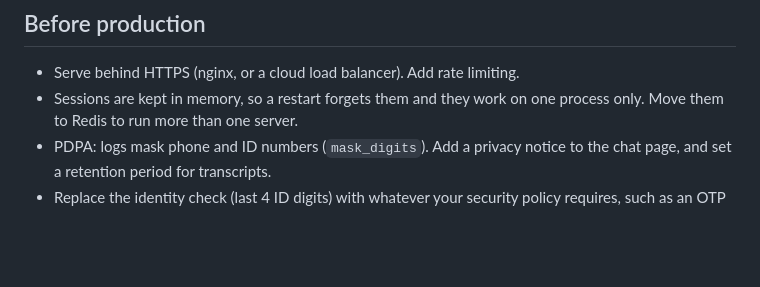
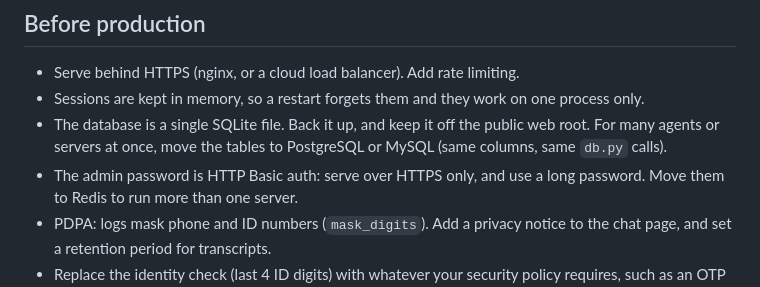
Before and after one commit to gcat332/cc_ai_chat_hybrid_bot, a Markdown page: README.md, the part around one of its changes. Rendered like a GitHub page; blank space fills up the shorter version.

```diff
--- a/README.md
+++ b/README.md
@@ -157,6 +192,9 @@ It also handles:
 
 - Serve behind HTTPS (nginx, or a cloud load balancer). Add rate limiting.
 - Sessions are kept in memory, so a restart forgets them and they work on one process only.
+- The database is a single SQLite file. Back it up, and keep it off the public web root. For many
+  agents or servers at once, move the tables to PostgreSQL or MySQL (same columns, same `db.py` calls).
+- The admin password is HTTP Basic auth: serve over HTTPS only, and use a long password.
   Move them to Redis to run more than one server.
 - PDPA: logs mask phone and ID numbers (`mask_digits`). Add a privacy notice to the chat page,
   and set a retention period for transcripts.
```
Also changed, not shown: other parts of README.md (+37 -2 lines), docs/admin-demo.png (added), 18 other files.
